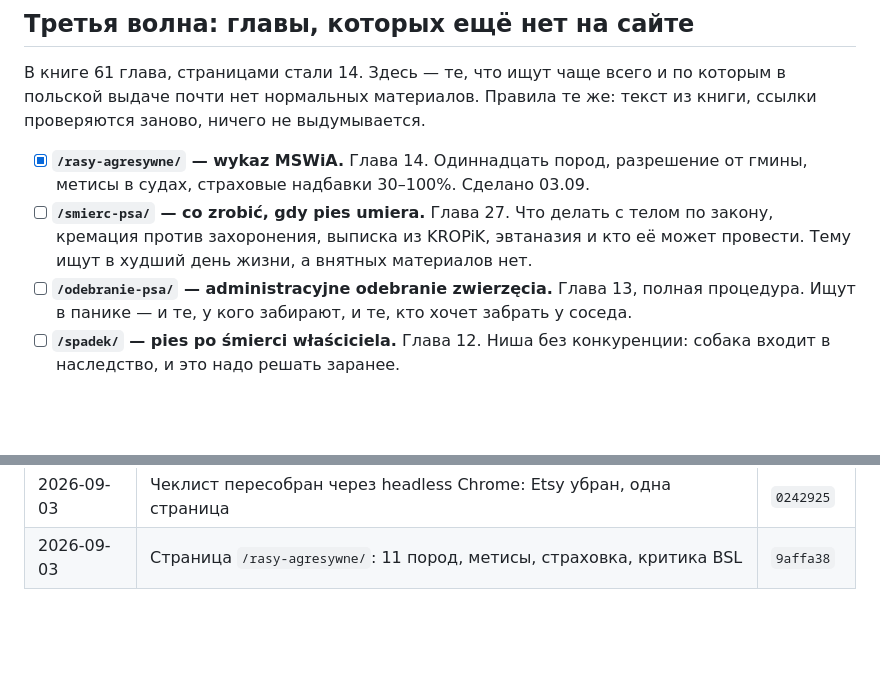
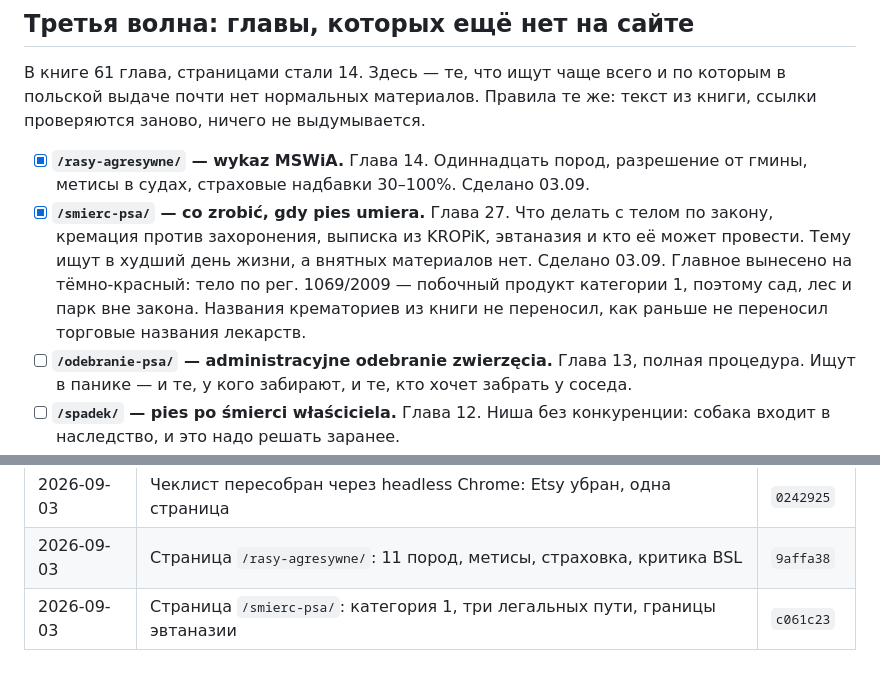
Before and after one commit to iwwurt/pies, a Markdown page: PLAN.md, 2 parts joined by grey strips. GitHub-like rendering; blank space fills up the shorter version.

Commit message:
Journal: hash commitu dla strony o smierci psa
Co-Authored-By: Claude Opus 5 <noreply@anthropic.com>

```diff
--- a/PLAN.md
+++ b/PLAN.md
@@ -229,10 +229,14 @@
 - [x] **`/rasy-agresywne/` — wykaz MSWiA.** Глава 14. Одиннадцать пород,
       разрешение от гмины, метисы в судах, страховые надбавки 30–100%.
       Сделано 03.09.
-- [ ] **`/smierc-psa/` — co zrobić, gdy pies umiera.** Глава 27. Что делать
+- [x] **`/smierc-psa/` — co zrobić, gdy pies umiera.** Глава 27. Что делать
       с телом по закону, кремация против захоронения, выписка из KROPiK,
       эвтаназия и кто её может провести. Тему ищут в худший день жизни,
       а внятных материалов нет.
+      Сделано 03.09. Главное вынесено на тёмно-красный: тело по
+      рег. 1069/2009 — побочный продукт категории 1, поэтому сад, лес и
+      парк вне закона. Названия крематориев из книги не переносил, как
+      раньше не переносил торговые названия лекарств.
 - [ ] **`/odebranie-psa/` — administracyjne odebranie zwierzęcia.** Глава 13,
       полная процедура. Ищут в панике — и те, у кого забирают, и те, кто
       хочет забрать у соседа.
@@ -296,3 +300,4 @@
 | 2026-09-03 | Страница `/o-ksiazce/`: пять частей, права, цитирование, карта глав | `124a6b4` |
 | 2026-09-03 | Чеклист пересобран через headless Chrome: Etsy убран, одна страница | `0242925` |
 | 2026-09-03 | Страница `/rasy-agresywne/`: 11 пород, метисы, страховка, критика BSL | `9affa38` |
+| 2026-09-03 | Страница `/smierc-psa/`: категория 1, три легальных пути, границы эвтаназии | `c061c23` |
```
